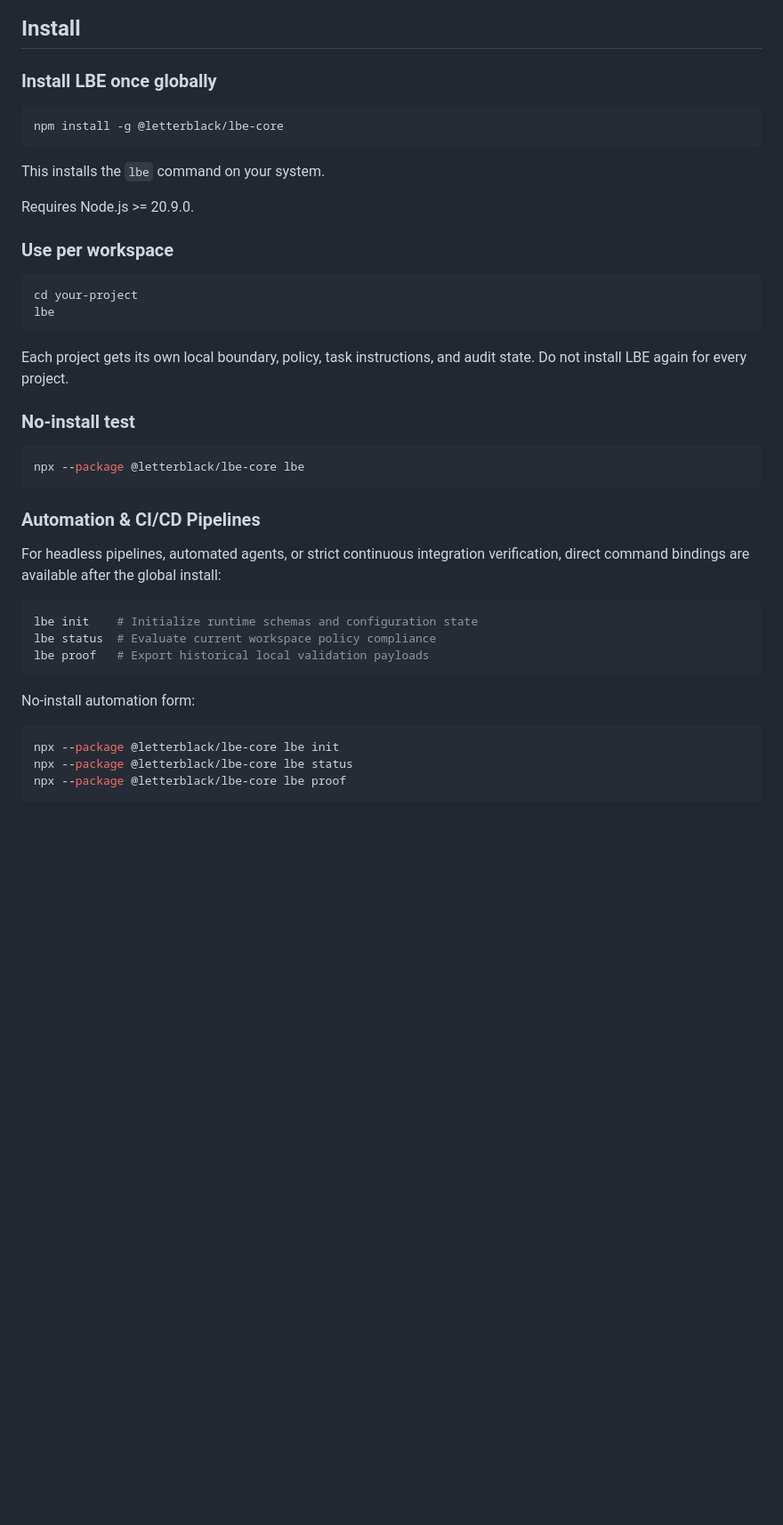
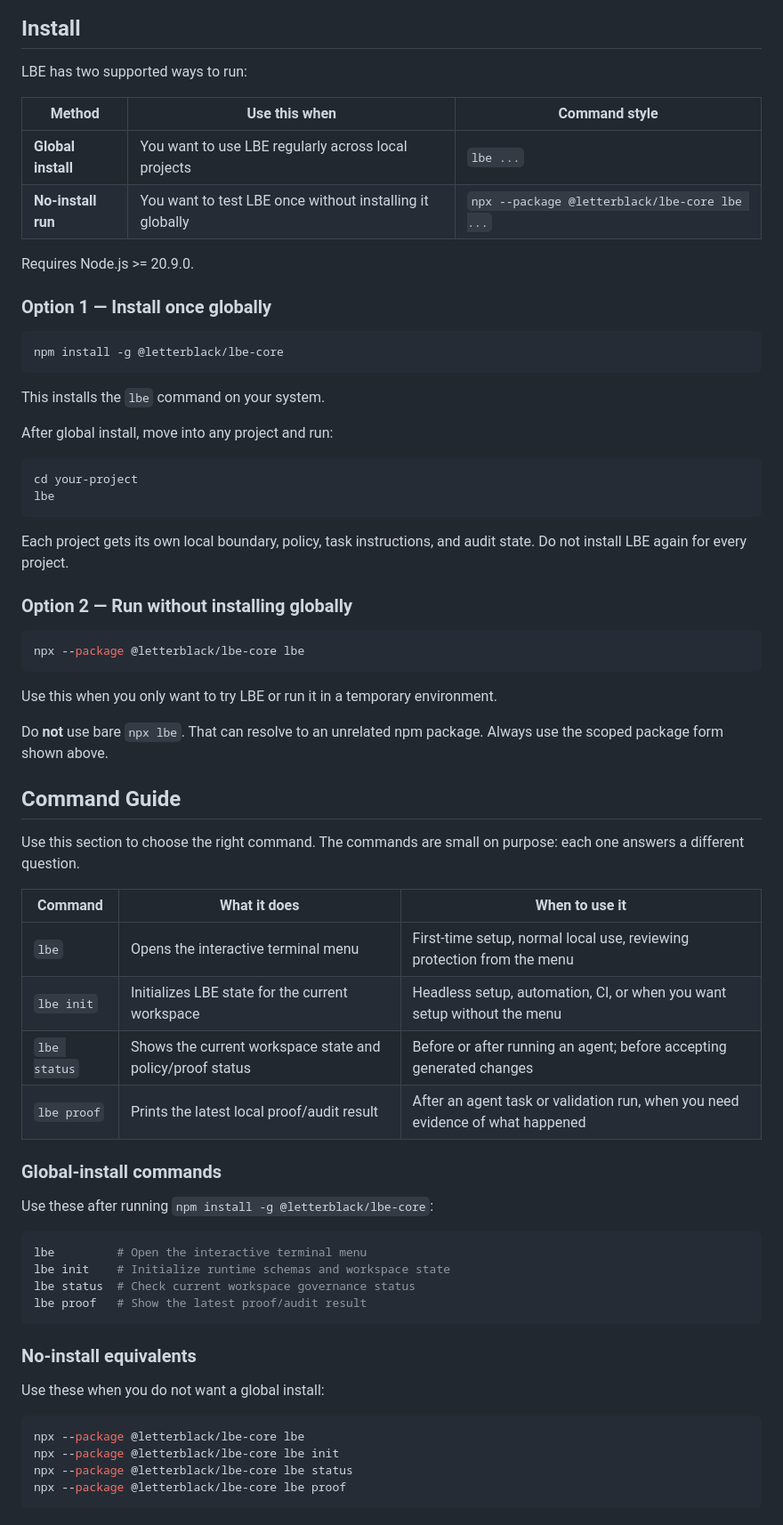
Before and after one commit to Letterblack0306/LetterBlack-Sentinel, a Markdown page: README.md, the part around one of its changes. Shown at 89% size. GitHub-like rendering; blank space fills up the shorter version.

Commit message:
docs: clarify public command usage

````diff
--- a/README.md
+++ b/README.md
@@ -82,7 +83,16 @@ If an agent finds a way to act without going through LBE, LBE cannot see it. The
 
 ## Install
 
-### Install LBE once globally
+LBE has two supported ways to run:
+
+| Method | Use this when | Command style |
+|---|---|---|
+| **Global install** | You want to use LBE regularly across local projects | `lbe ...` |
+| **No-install run** | You want to test LBE once without installing it globally | `npx --package @letterblack/lbe-core lbe ...` |
+
+Requires Node.js >= 20.9.0.
+
+### Option 1 — Install once globally
 
 ```bash
 npm install -g @letterblack/lbe-core
@@ -90,9 +100,7 @@ npm install -g @letterblack/lbe-core
 
 This installs the `lbe` command on your system.
 
-Requires Node.js >= 20.9.0.
-
-### Use per workspace
+After global install, move into any project and run:
 
 ```bash
 cd your-project
@@ -101,25 +109,44 @@ lbe
 
 Each project gets its own local boundary, policy, task instructions, and audit state. Do not install LBE again for every project.
 
-### No-install test
+### Option 2 — Run without installing globally
 
 ```bash
 npx --package @letterblack/lbe-core lbe
 ```
 
-### Automation & CI/CD Pipelines
+Use this when you only want to try LBE or run it in a temporary environment.
 
-For headless pipelines, automated agents, or strict continuous integration verification, direct command bindings are available after the global install:
+Do **not** use bare `npx lbe`. That can resolve to an unrelated npm package. Always use the scoped package form shown above.
+
+## Command Guide
+
+Use this section to choose the right command. The commands are small on purpose: each one answers a different question.
+
+| Command | What it does | When to use it |
+|---|---|---|
+| `lbe` | Opens the interactive terminal menu | First-time setup, normal local use, reviewing protection from the menu |
+| `lbe init` | Initializes LBE state for the current workspace | Headless setup, automation, CI, or when you want setup without the menu |
+| `lbe status` | Shows the current workspace state and policy/proof status | Before or after running an agent; before accepting generated changes |
+| `lbe proof` | Prints the latest local proof/audit result | After an agent task or validation run, when you need evidence of what happened |
+
+### Global-install commands
+
+Use these after running `npm install -g @letterblack/lbe-core`:
 
 ```bash
-lbe init    # Initialize runtime schemas and configuration state
-lbe status  # Evaluate current workspace policy compliance
-lbe proof   # Export historical local validation payloads
+lbe         # Open the interactive terminal menu
+lbe init    # Initialize runtime schemas and workspace state
+lbe status  # Check current workspace governance status
+lbe proof   # Show the latest proof/audit result
 ```
 
-No-install automation form:
+### No-install equivalents
+
+Use these when you do not want a global install:
 
 ```bash
+npx --package @letterblack/lbe-core lbe
 npx --package @letterblack/lbe-core lbe init
 npx --package @letterblack/lbe-core lbe status
 npx --package @letterblack/lbe-core lbe proof
````
Also changed, not shown: other parts of README.md (+27 -1 lines).
